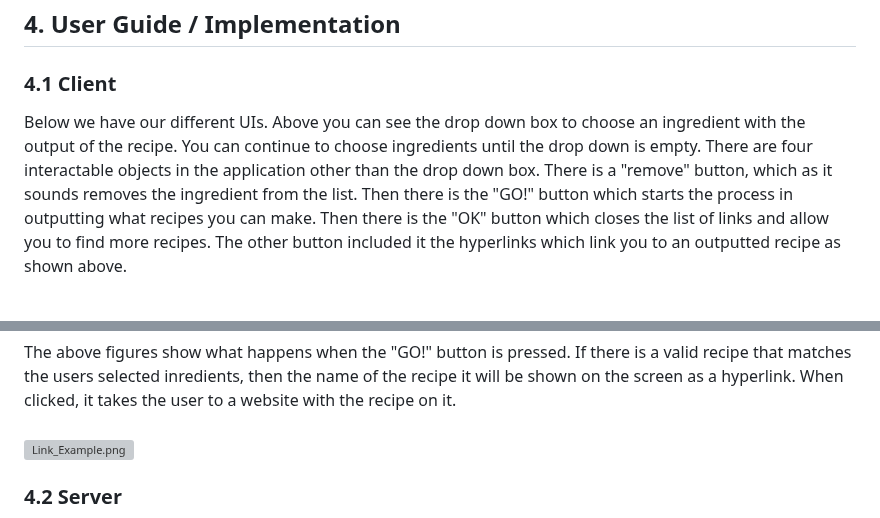
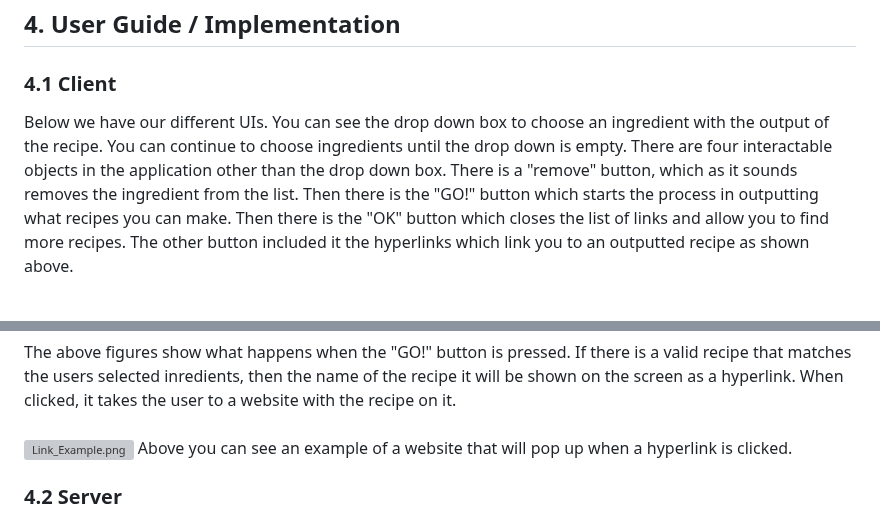
Before and after one commit to EvanGrone/RecipeApp, a Markdown page: README.md, 2 parts joined by grey strips. Drawn GitHub-style; grey boxes are pictures that could not be loaded.

Commit message:
Update README.md
captions

```diff
--- a/README.md
+++ b/README.md
@@ -44,7 +44,7 @@ This section shows the sequence diagram for our RecipeFinder App. Initially, a u
 
 ## 4. User Guide / Implementation
 ### 4.1 Client
-Below we have our different UIs. Above you can see the drop down box to choose an ingredient with the output of the recipe. You can continue to choose ingredients until the drop down is empty. There are four interactable objects in the application other than the drop down box. There is a "remove" button, which as it sounds removes the ingredient from the list. Then there is the "GO!" button which starts the process in outputting what recipes you can make. Then there is the "OK" button which closes the list of links and allow you to find more recipes. The other button included it the hyperlinks which link you to an outputted recipe as shown above.
+Below we have our different UIs. You can see the drop down box to choose an ingredient with the output of the recipe. You can continue to choose ingredients until the drop down is empty. There are four interactable objects in the application other than the drop down box. There is a "remove" button, which as it sounds removes the ingredient from the list. Then there is the "GO!" button which starts the process in outputting what recipes you can make. Then there is the "OK" button which closes the list of links and allow you to find more recipes. The other button included it the hyperlinks which link you to an outputted recipe as shown above.
 <br>
 <br>
 <p align="center">
@@ -70,6 +70,7 @@ The above figures show what happens when the "GO!" button is pressed. If there i
 <br>
 
 ![Link_Example.png](https://github.com/EvanGrone/RecipeApp/blob/main/Images/Link_Example.png)
+Above you can see an example of a website that will pop up when a hyperlink is clicked.
 
 ### 4.2 Server
 ![Final_Database.png](https://github.com/EvanGrone/RecipeApp/blob/main/Images/Final_DataBase.png)
```
